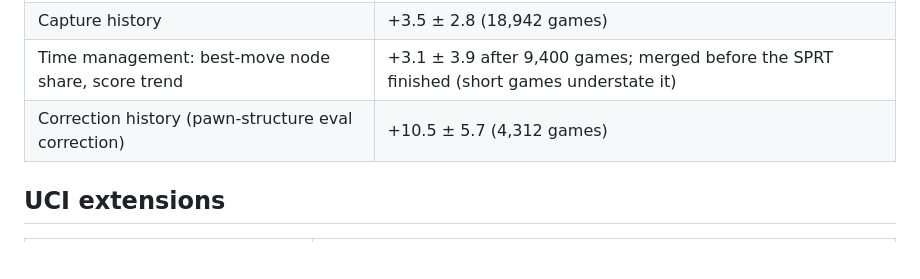
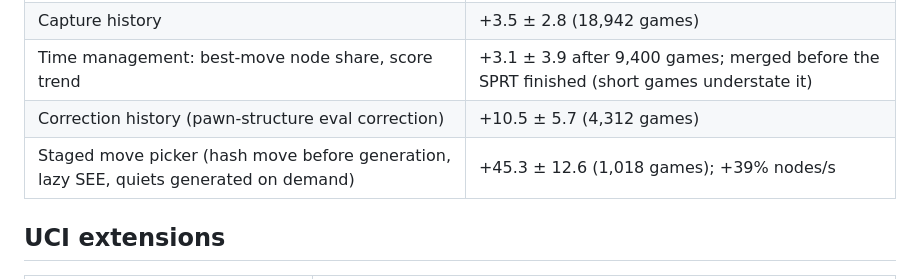
Before and after one commit to kagsteiner/dark-c-helmet, a Markdown page: DEVELOPMENT.md, the part around the change. Drawn GitHub-style; blank space fills up the shorter version.

Commit message:
DEVELOPMENT.md: staged move picker result (+45.3 +/- 12.6 Elo, SPRT accepted in 1,018 games)
Co-Authored-By: Claude Opus 5.5 <noreply@anthropic.com>

```diff
--- a/DEVELOPMENT.md
+++ b/DEVELOPMENT.md
@@ -151,6 +151,7 @@ SPRT [0, 5] Elo at 8+0.08, each against the build before it (`tools/sprt_queue.s
 | Capture history | +3.5 ± 2.8 (18,942 games) |
 | Time management: best-move node share, score trend | +3.1 ± 3.9 after 9,400 games; merged before the SPRT finished (short games understate it) |
 | Correction history (pawn-structure eval correction) | +10.5 ± 5.7 (4,312 games) |
+| Staged move picker (hash move before generation, lazy SEE, quiets generated on demand) | +45.3 ± 12.6 (1,018 games); +39% nodes/s |
 
 ## UCI extensions
 
```
